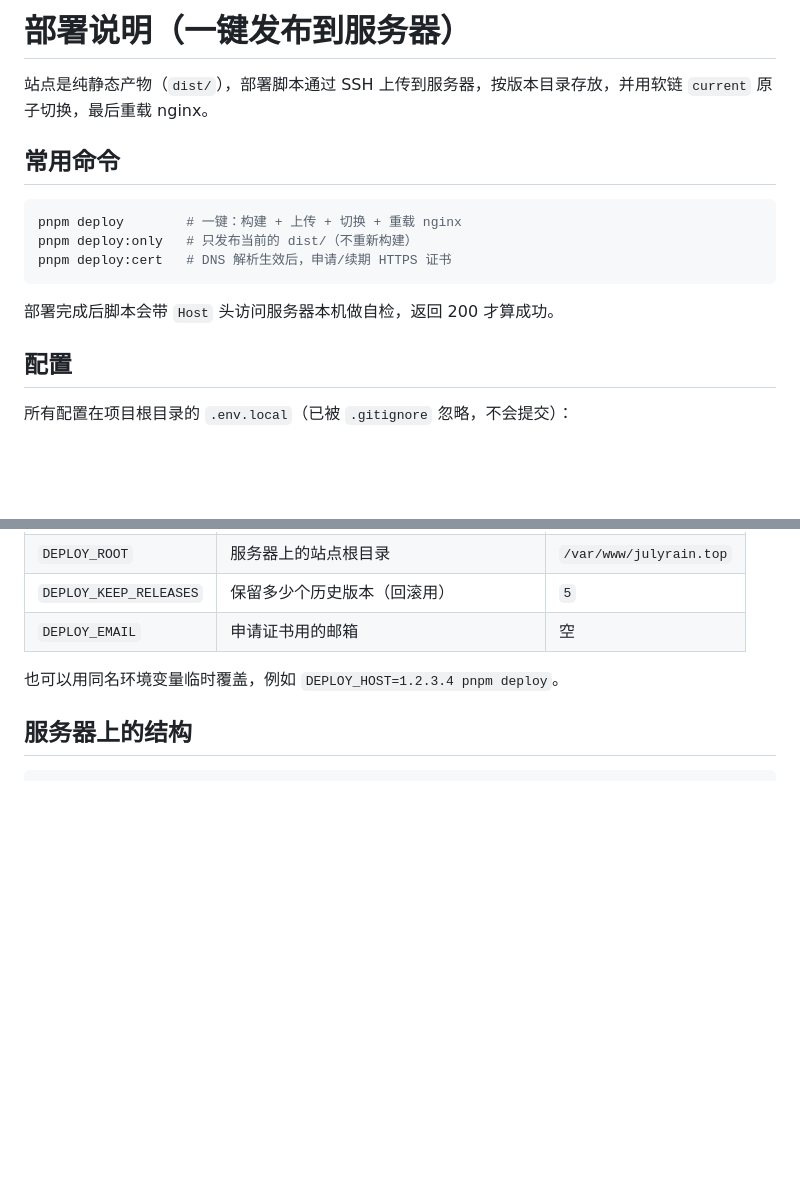
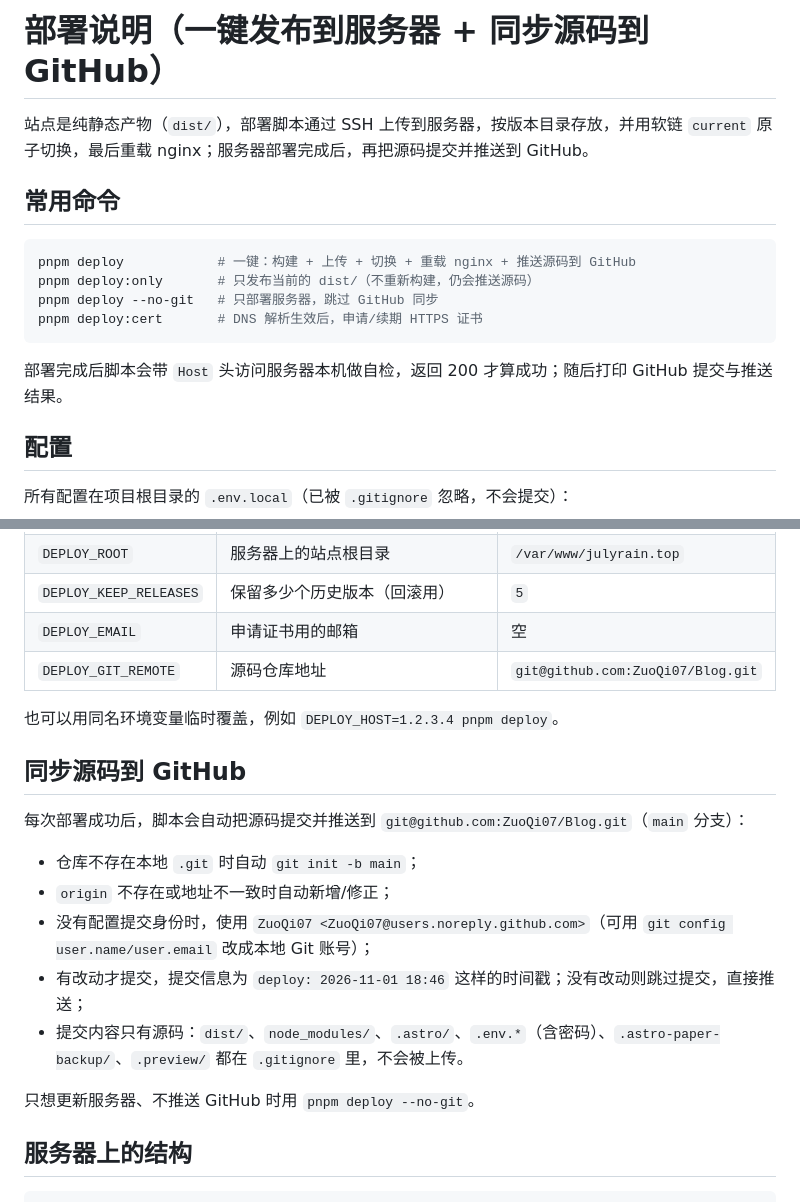
Before and after one commit to ZuoQi07/Blog, a Markdown page: DEPLOY.md, 2 parts joined by grey strips. Drawn GitHub-style; blank space fills up the shorter version.

Commit message:
deploy: 2026-11-01 18:46

````diff
--- a/DEPLOY.md
+++ b/DEPLOY.md
@@ -1,16 +1,17 @@
-# 部署说明（一键发布到服务器）
+# 部署说明（一键发布到服务器 + 同步源码到 GitHub）
 
-站点是纯静态产物（`dist/`），部署脚本通过 SSH 上传到服务器，按版本目录存放，并用软链 `current` 原子切换，最后重载 nginx。
+站点是纯静态产物（`dist/`），部署脚本通过 SSH 上传到服务器，按版本目录存放，并用软链 `current` 原子切换，最后重载 nginx；服务器部署完成后，再把源码提交并推送到 GitHub。
 
 ## 常用命令
 
 ```bash
-pnpm deploy        # 一键：构建 + 上传 + 切换 + 重载 nginx
-pnpm deploy:only   # 只发布当前的 dist/（不重新构建）
-pnpm deploy:cert   # DNS 解析生效后，申请/续期 HTTPS 证书
+pnpm deploy            # 一键：构建 + 上传 + 切换 + 重载 nginx + 推送源码到 GitHub
+pnpm deploy:only       # 只发布当前的 dist/（不重新构建，仍会推送源码）
+pnpm deploy --no-git   # 只部署服务器，跳过 GitHub 同步
+pnpm deploy:cert       # DNS 解析生效后，申请/续期 HTTPS 证书
 ```
 
-部署完成后脚本会带 `Host` 头访问服务器本机做自检，返回 200 才算成功。
+部署完成后脚本会带 `Host` 头访问服务器本机做自检，返回 200 才算成功；随后打印 GitHub 提交与推送结果。
 
 ## 配置
 
@@ -28,8 +29,21 @@ pnpm deploy:cert   # DNS 解析生效后，申请/续期 HTTPS 证书
 | `DEPLOY_ROOT` | 服务器上的站点根目录 | `/var/www/julyrain.top` |
 | `DEPLOY_KEEP_RELEASES` | 保留多少个历史版本（回滚用） | `5` |
 | `DEPLOY_EMAIL` | 申请证书用的邮箱 | 空 |
+| `DEPLOY_GIT_REMOTE` | 源码仓库地址 | `git@github.com:ZuoQi07/Blog.git` |
 
 也可以用同名环境变量临时覆盖，例如 `DEPLOY_HOST=1.2.3.4 pnpm deploy`。
+
+## 同步源码到 GitHub
+
+每次部署成功后，脚本会自动把源码提交并推送到 `git@github.com:ZuoQi07/Blog.git`（`main` 分支）：
+
+- 仓库不存在本地 `.git` 时自动 `git init -b main`；
+- `origin` 不存在或地址不一致时自动新增/修正；
+- 没有配置提交身份时，使用 `ZuoQi07 <ZuoQi07@users.noreply.github.com>`（可用 `git config user.name/user.email` 改成本地 Git 账号）；
+- 有改动才提交，提交信息为 `deploy: 2026-11-01 18:46` 这样的时间戳；没有改动则跳过提交，直接推送；
+- 提交内容只有源码：`dist/`、`node_modules/`、`.astro/`、`.env.*`（含密码）、`.astro-paper-backup/`、`.preview/` 都在 `.gitignore` 里，不会被上传。
+
+只想更新服务器、不推送 GitHub 时用 `pnpm deploy --no-git`。
 
 ## 服务器上的结构
 
````
